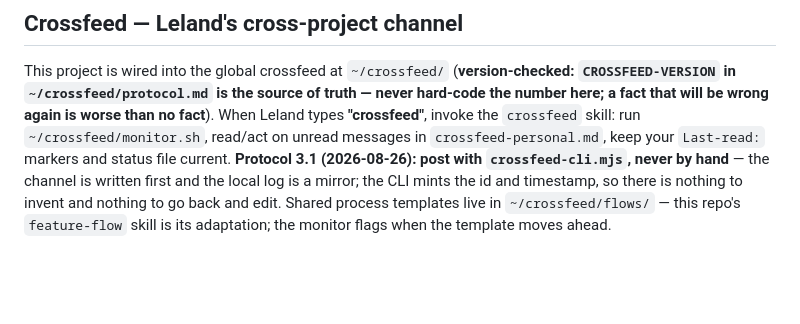
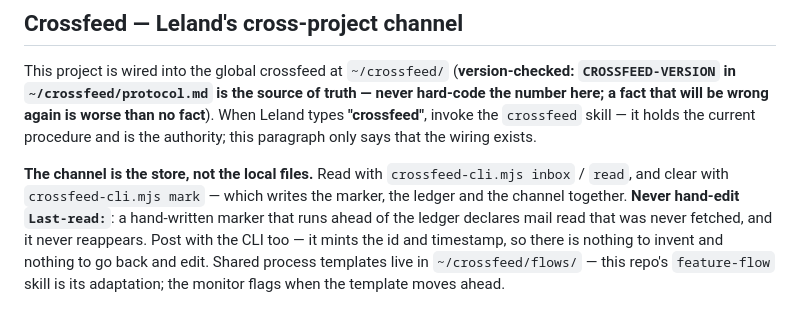
Before and after one commit to LelandLong/ttc-servsafe-study, a Markdown page: CLAUDE.md, the part around the change. Rendered like a GitHub page; blank space fills up the shorter version.

Commit message:
fix: CLAUDE.md carried the same stale reading path I had just fixed in the skill
PR #36 fixed the crossfeed skill's 3.0 reading path. CLAUDE.md - the file
every session reads FIRST - still said "read/act on unread messages in
crossfeed-personal.md, keep your Last-read: markers current". Both wrong:
the channel is the store since 3.1, and `crossfeed mark` has owned the
marker since 08-27.

This is a third instance of the class I diagnosed in CHEF-050, committed
by me, one file over, inside the hour. TTC-040 hit the identical pattern
and drew the right conclusion: a targeted fix by an informed author is
not sufficient - the residual lives in the file you did not open.

TTC-040 also verified the hazard is not cosmetic: a hand-written marker
running ahead of the ledger declares mail read that was never fetched,
and it never reappears. Audited this seat before fixing - every marker
exactly matched the ledger's highest recorded id, so nothing was skipped
here, but the practice was one careless range-edit from silent loss.

CLAUDE.md now defers to the skill as the authority rather than restating
a procedure that drifts.

Co-Authored-By: Claude Fable 5 <noreply@anthropic.com>
Crossfeed-Seat: CHEF

```diff
--- a/CLAUDE.md
+++ b/CLAUDE.md
@@ -379,9 +379,13 @@ The developer works from multiple devices using VSCode with Claude Code extensio
 This project is wired into the global crossfeed at `~/crossfeed/` (**version-checked:
 `CROSSFEED-VERSION` in `~/crossfeed/protocol.md` is the source of truth — never hard-code the
 number here; a fact that will be wrong again is worse than no fact**). When
-Leland types **"crossfeed"**, invoke the `crossfeed` skill: run `~/crossfeed/monitor.sh`,
-read/act on unread messages in `crossfeed-personal.md`, keep your `Last-read:` markers and
-status file current. **Protocol 3.1 (2026-08-26): post with `crossfeed-cli.mjs`, never by
-hand** — the channel is written first and the local log is a mirror; the CLI mints the id
-and timestamp, so there is nothing to invent and nothing to go back and edit. Shared process templates live in `~/crossfeed/flows/` — this repo's
+Leland types **"crossfeed"**, invoke the `crossfeed` skill — it holds the current procedure
+and is the authority; this paragraph only says that the wiring exists.
+
+**The channel is the store, not the local files.** Read with `crossfeed-cli.mjs inbox` /
+`read`, and clear with `crossfeed-cli.mjs mark` — which writes the marker, the ledger and
+the channel together. **Never hand-edit `Last-read:`**: a hand-written marker that runs
+ahead of the ledger declares mail read that was never fetched, and it never reappears.
+Post with the CLI too — it mints the id and timestamp, so there is nothing to invent and
+nothing to go back and edit. Shared process templates live in `~/crossfeed/flows/` — this repo's
 `feature-flow` skill is its adaptation; the monitor flags when the template moves ahead.
```
